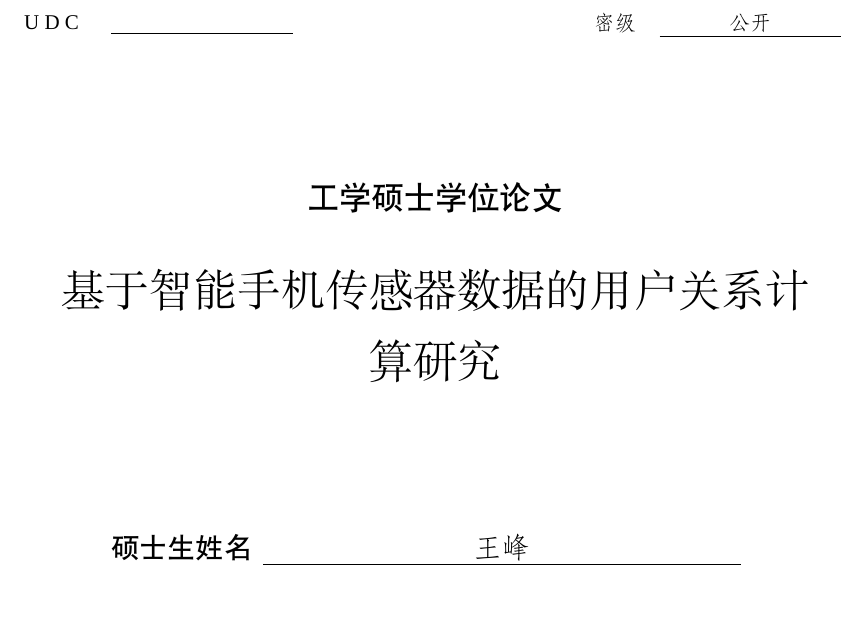
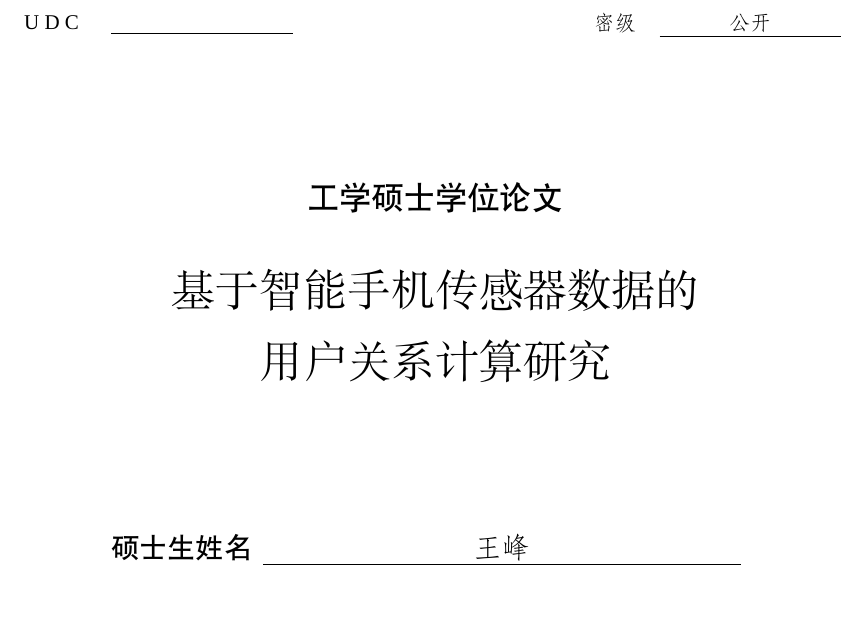
Before and after one commit to CrazySnailer/nudtPaper, a LaTeX thesis (thesis.tex): part of page 1 of 91, cut so that both start at the same text. Compiled offline with XeLaTeX; a missing font is replaced by an installed copy or a similar font.

Commit message:
写完论文1

```diff
--- a/thesis.tex
+++ b/thesis.tex
@@ -50,7 +50,7 @@
 \serialno{14063020}
 \confidentiality{公开}
 \UDC{}
-\title{基于智能手机传感器数据的用户关系计算研究}
+\title{基于智能手机传感器数据的 \\ 用户关系计算研究}
 \displaytitle{基于智能手机传感器数据的用户关系计算研究}
 \author{王峰}
 \zhdate{\zhtoday}
```
Also changed, not shown: data/ack.tex (+1 -1 lines), 2 other files.
